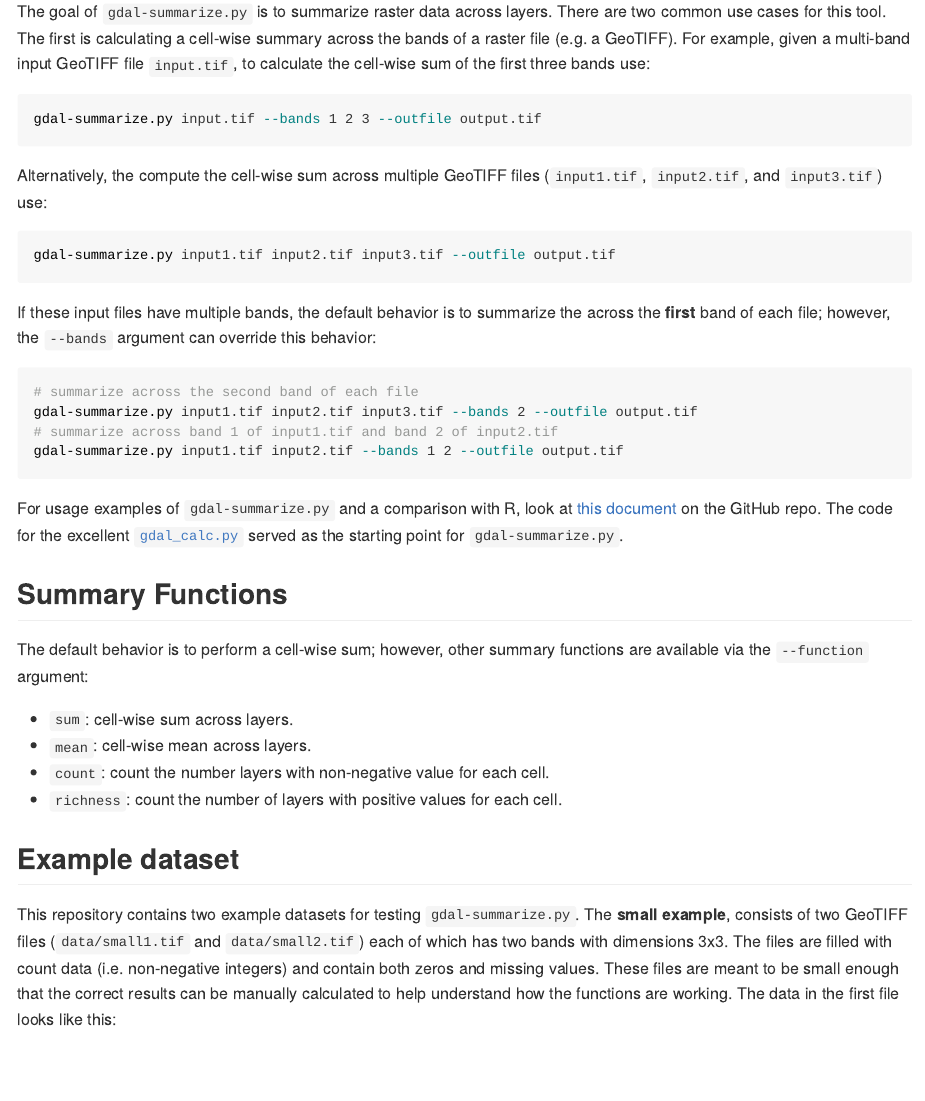
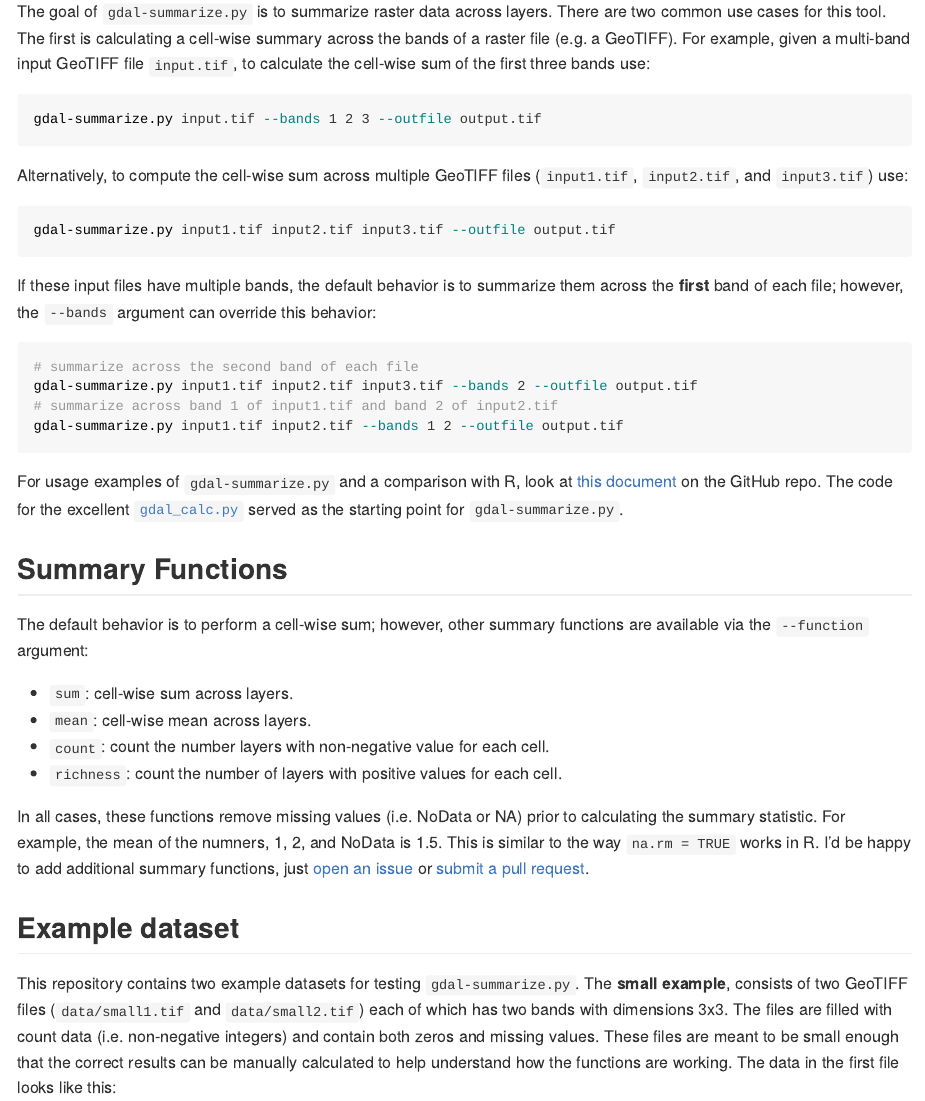
Before and after one commit to mstrimas/gdal-summarize, an R Markdown document (README.Rmd): the page in a window 1100 px wide, from 110 px down. Rendered offline with R 4.5, knitr and Pandoc, with nearby package versions; some code elsewhere in the file could not run offline.

Commit message:
cleaning up

````diff
--- a/README.Rmd
+++ b/README.Rmd
@@ -26,13 +26,13 @@ The goal of `gdal-summarize.py` is to summarize raster data across layers. There
 gdal-summarize.py input.tif --bands 1 2 3 --outfile output.tif
 ```
 
-Alternatively, the compute the cell-wise sum across multiple GeoTIFF files (`input1.tif`, `input2.tif`, and `input3.tif`) use:
+Alternatively, to compute the cell-wise sum across multiple GeoTIFF files (`input1.tif`, `input2.tif`, and `input3.tif`) use:
 
 ```{bash, eval=FALSE}
 gdal-summarize.py input1.tif input2.tif input3.tif --outfile output.tif
 ```
 
-If these input files have multiple bands, the default behavior is to summarize the across the **first** band of each file; however, the `--bands` argument can override this behavior:
+If these input files have multiple bands, the default behavior is to summarize them across the **first** band of each file; however, the `--bands` argument can override this behavior:
 
 ```{bash, eval=FALSE}
 # summarize across the second band of each file
@@ -52,6 +51,8 @@ The default behavior is to perform a cell-wise sum; however, other summary funct
 - `mean`: cell-wise mean across layers.
 - `count`: count the number layers with non-negative value for each cell.
 - `richness`: count the number of layers with positive values for each cell.
+
+In all cases, these functions remove missing values (i.e. NoData or NA) prior to calculating the summary statistic. For example, the mean of the numners, 1, 2, and NoData is 1.5. This is similar to the way `na.rm = TRUE` works in R. I'd be happy to add additional summary functions, just [open an issue](https://github.com/mstrimas/gdal-summarize/issues/new/choose) or [submit a pull request](https://github.com/mstrimas/gdal-summarize/compare).
 
 ## Example dataset
 
--- a/gdal-summarize.py
+++ b/gdal-summarize.py
@@ -184,10 +184,10 @@ def main():
 
     # message
     if not args.quiet:
-        m = "Processing {}X{} raster in {} {}X{} blocks"
-        m = m.format(raster_dim[1], raster_dim[0],
+        m = "Processing {} X {} raster (cols X rows) in {} blocks of {} X {}"
+        m = m.format(raster_dim[0], raster_dim[1],
                      xblocks * yblocks,
-                     block_size[1], block_size[0])
+                     block_size[0], block_size[1])
         print(m)
 
     # loop through x dimension
````
Also changed, not shown: README.md, README.Rmd (1 more changed lines), 1 other file.
